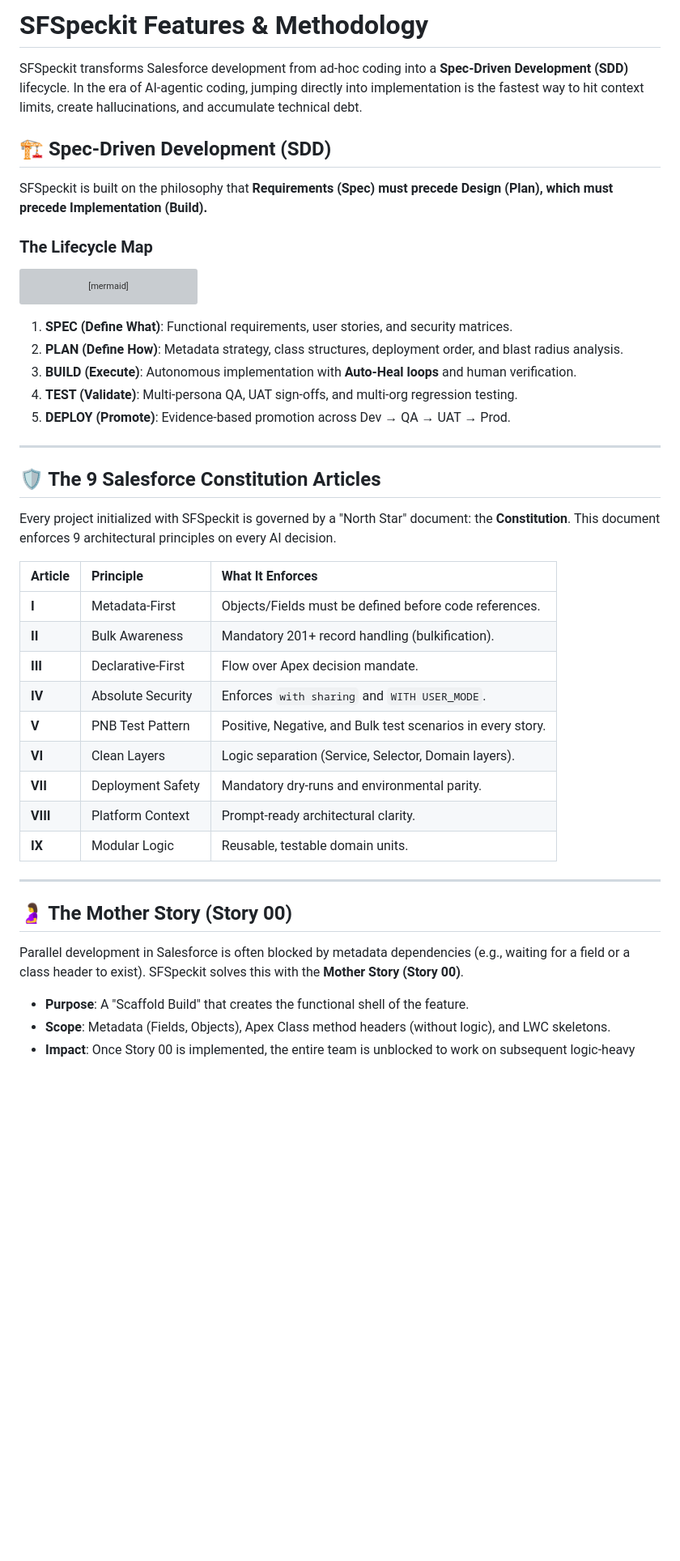
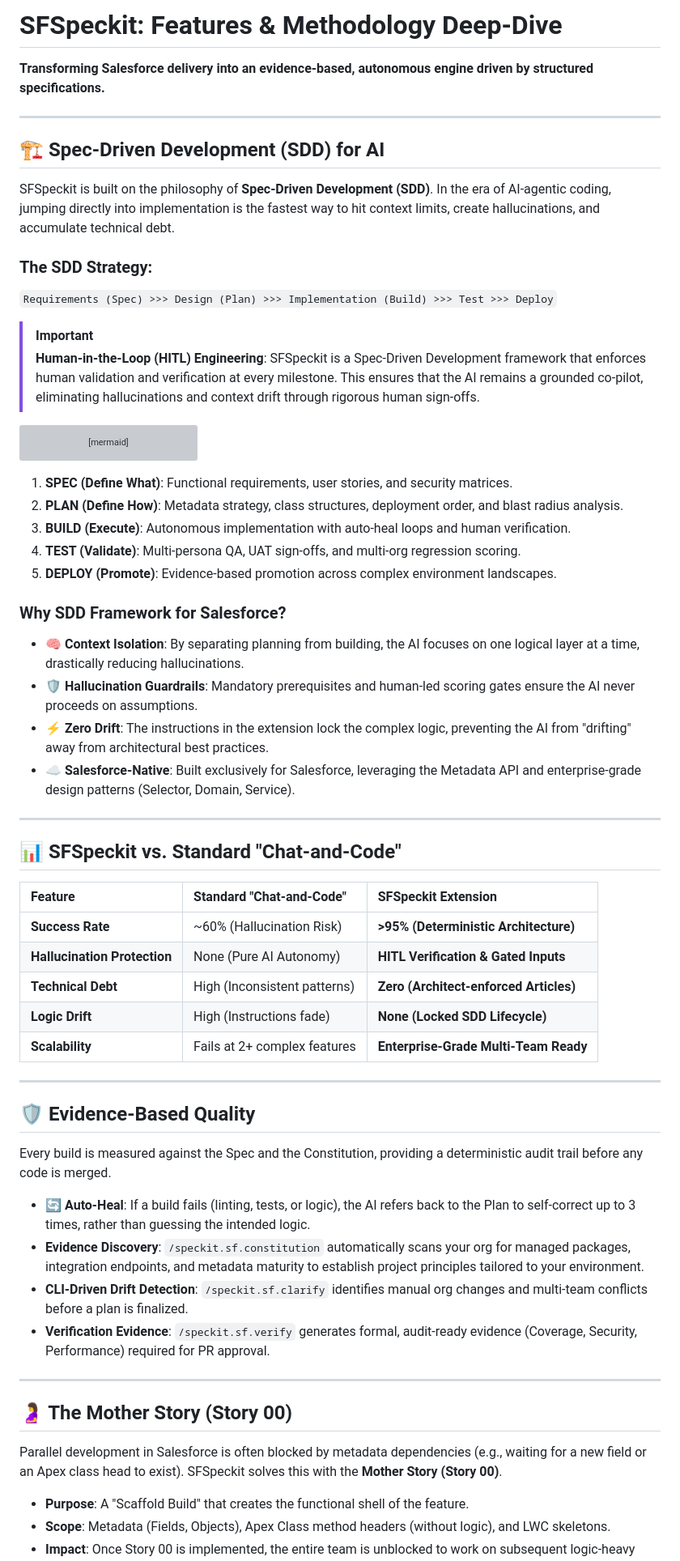
Before and after one commit to Evernorth/spec-kit-sf, a Markdown page: docs/features.md, the part around one of its changes. Shown at 81% size. Drawn GitHub-style; blank space fills up the shorter version; grey boxes are pictures that could not be loaded.

````diff
--- a/docs/features.md
+++ b/docs/features.md
@@ -1,12 +1,19 @@
-# SFSpeckit Features & Methodology
+# SFSpeckit: Features & Methodology Deep-Dive
 
-SFSpeckit transforms Salesforce development from ad-hoc coding into a **Spec-Driven Development (SDD)** lifecycle. In the era of AI-agentic coding, jumping directly into implementation is the fastest way to hit context limits, create hallucinations, and accumulate technical debt.
+**Transforming Salesforce delivery into an evidence-based, autonomous engine driven by structured specifications.**
 
-## 🏗️ Spec-Driven Development (SDD)
+---
 
-SFSpeckit is built on the philosophy that **Requirements (Spec) must precede Design (Plan), which must precede Implementation (Build).**
+## 🏗️ Spec-Driven Development (SDD) for AI
 
-### The Lifecycle Map
+SFSpeckit is built on the philosophy of **Spec-Driven Development (SDD)**. In the era of AI-agentic coding, jumping directly into implementation is the fastest way to hit context limits, create hallucinations, and accumulate technical debt.
+
+### The SDD Strategy:
+
+`Requirements (Spec) >>> Design (Plan) >>> Implementation (Build) >>> Test >>> Deploy`
+
+> [!IMPORTANT]
+> **Human-in-the-Loop (HITL) Engineering**: SFSpeckit is a Spec-Driven Development framework that enforces human validation and verification at every milestone. This ensures that the AI remains a grounded co-pilot, eliminating hallucinations and context drift through rigorous human sign-offs.
 
 ```mermaid
 graph TD
@@ -34,33 +41,45 @@ graph TD
 
 1.  **SPEC (Define What)**: Functional requirements, user stories, and security matrices.
 2.  **PLAN (Define How)**: Metadata strategy, class structures, deployment order, and blast radius analysis.
-3.  **BUILD (Execute)**: Autonomous implementation with **Auto-Heal loops** and human verification.
-4.  **TEST (Validate)**: Multi-persona QA, UAT sign-offs, and multi-org regression testing.
-5.  **DEPLOY (Promote)**: Evidence-based promotion across Dev → QA → UAT → Prod.
+3.  **BUILD (Execute)**: Autonomous implementation with auto-heal loops and human verification.
+4.  **TEST (Validate)**: Multi-persona QA, UAT sign-offs, and multi-org regression scoring.
+5.  **DEPLOY (Promote)**: Evidence-based promotion across complex environment landscapes.
+
+### Why SDD Framework for Salesforce?
+
+- **🧠 Context Isolation**: By separating planning from building, the AI focuses on one logical layer at a time, drastically reducing hallucinations.
+- **🛡️ Hallucination Guardrails**: Mandatory prerequisites and human-led scoring gates ensure the AI never proceeds on assumptions.
+- **⚡ Zero Drift**: The instructions in the extension lock the complex logic, preventing the AI from "drifting" away from architectural best practices.
+- **☁️ Salesforce-Native**: Built exclusively for Salesforce, leveraging the Metadata API and enterprise-grade design patterns (Selector, Domain, Service).
 
 ---
 
-## 🛡️ The 9 Salesforce Constitution Articles
+## 📊 SFSpeckit vs. Standard "Chat-and-Code"
 
-Every project initialized with SFSpeckit is governed by a "North Star" document: the **Constitution**. This document enforces 9 architectural principles on every AI decision.
+| Feature                      | Standard "Chat-and-Code"        | SFSpeckit Extension                     |
+| :--------------------------- | :------------------------------ | :------------------------------------- |
+| **Success Rate**             | ~60% (Hallucination Risk)       | **>95% (Deterministic Architecture)**  |
+| **Hallucination Protection** | None (Pure AI Autonomy)         | **HITL Verification & Gated Inputs**   |
+| **Technical Debt**           | High (Inconsistent patterns)    | **Zero (Architect-enforced Articles)** |
+| **Logic Drift**              | High (Instructions fade)        | **None (Locked SDD Lifecycle)**        |
+| **Scalability**              | Fails at 2+ complex features    | **Enterprise-Grade Multi-Team Ready**  |
 
-| Article | Principle | What It Enforces |
-| :--- | :--- | :--- |
-| **I** | Metadata-First | Objects/Fields must be defined before code references. |
-| **II** | Bulk Awareness | Mandatory 201+ record handling (bulkification). |
-| **III** | Declarative-First | Flow over Apex decision mandate. |
-| **IV** | Absolute Security | Enforces `with sharing` and `WITH USER_MODE`. |
-| **V** | PNB Test Pattern | Positive, Negative, and Bulk test scenarios in every story. |
-| **VI** | Clean Layers | Logic separation (Service, Selector, Domain layers). |
-| **VII** | Deployment Safety| Mandatory dry-runs and environmental parity. |
-| **VIII** | Platform Context | Prompt-ready architectural clarity. |
-| **IX** | Modular Logic | Reusable, testable domain units. |
+---
+
+## 🛡️ Evidence-Based Quality
+
+Every build is measured against the Spec and the Constitution, providing a deterministic audit trail before any code is merged.
+
+- **🔄 Auto-Heal**: If a build fails (linting, tests, or logic), the AI refers back to the Plan to self-correct up to 3 times, rather than guessing the intended logic.
+- **Evidence Discovery**: `/speckit.sf.constitution` automatically scans your org for managed packages, integration endpoints, and metadata maturity to establish project principles tailored to your environment.
+- **CLI-Driven Drift Detection**: `/speckit.sf.clarify` identifies manual org changes and multi-team conflicts before a plan is finalized.
+- **Verification Evidence**: `/speckit.sf.verify` generates formal, audit-ready evidence (Coverage, Security, Performance) required for PR approval.
 
 ---
 
 ## 🤰 The Mother Story (Story 00)
 
-Parallel development in Salesforce is often blocked by metadata dependencies (e.g., waiting for a field or a class header to exist). SFSpeckit solves this with the **Mother Story (Story 00)**.
+Parallel development in Salesforce is often blocked by metadata dependencies (e.g., waiting for a new field or an Apex class head to exist). SFSpeckit solves this with the **Mother Story (Story 00)**.
 
 - **Purpose**: A "Scaffold Build" that creates the functional shell of the feature.
 - **Scope**: Metadata (Fields, Objects), Apex Class method headers (without logic), and LWC skeletons.
````
Also changed, not shown: other parts of docs/features.md (+69 -13 lines).
